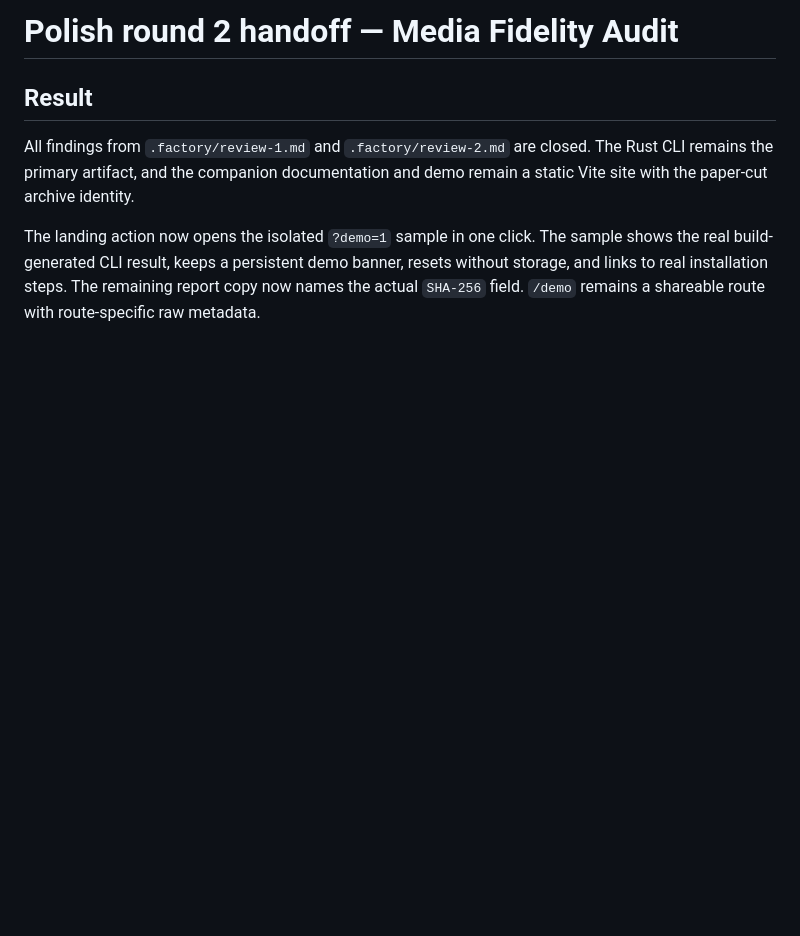
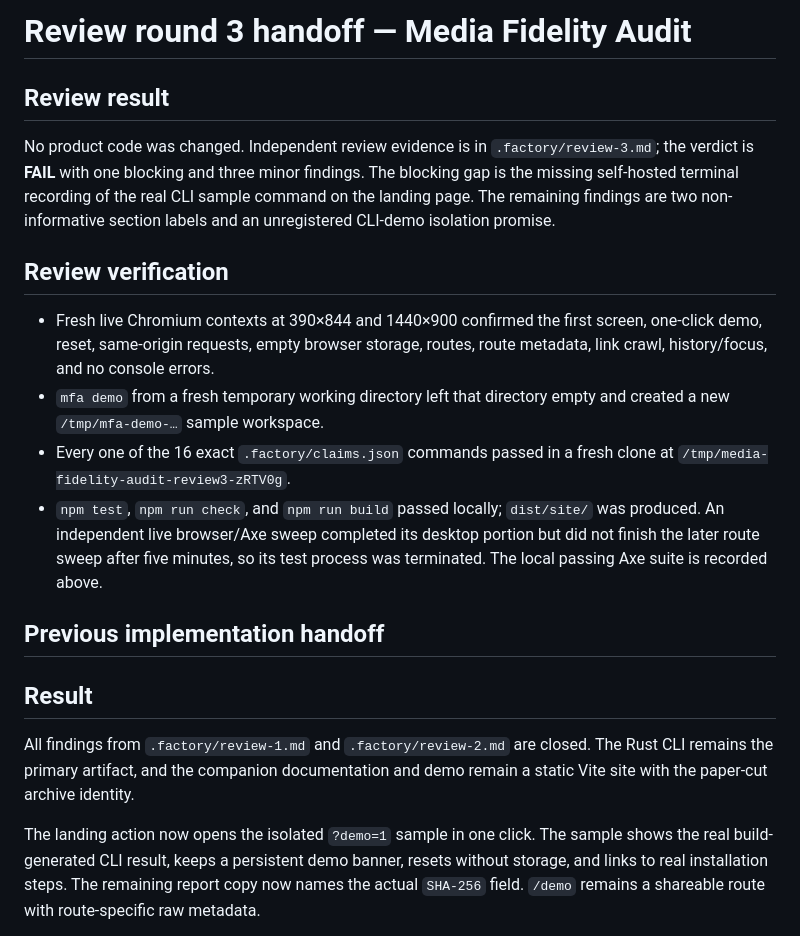
Before and after one commit to B-Divyesh/sf-media-fidelity-audit, a Markdown page: .factory/handoff.md, the part around the change. Rendered like a GitHub page; blank space fills up the shorter version.

Commit message:
docs: add adversarial review three

```diff
--- a/.factory/handoff.md
+++ b/.factory/handoff.md
@@ -1,4 +1,29 @@
-# Polish round 2 handoff — Media Fidelity Audit
+# Review round 3 handoff — Media Fidelity Audit
+
+## Review result
+
+No product code was changed. Independent review evidence is in
+`.factory/review-3.md`; the verdict is **FAIL** with one blocking and three
+minor findings. The blocking gap is the missing self-hosted terminal recording
+of the real CLI sample command on the landing page. The remaining findings are
+two non-informative section labels and an unregistered CLI-demo isolation
+promise.
+
+## Review verification
+
+* Fresh live Chromium contexts at 390×844 and 1440×900 confirmed the first
+  screen, one-click demo, reset, same-origin requests, empty browser storage,
+  routes, route metadata, link crawl, history/focus, and no console errors.
+* `mfa demo` from a fresh temporary working directory left that directory empty
+  and created a new `/tmp/mfa-demo-…` sample workspace.
+* Every one of the 16 exact `.factory/claims.json` commands passed in a fresh
+  clone at `/tmp/media-fidelity-audit-review3-zRTV0g`.
+* `npm test`, `npm run check`, and `npm run build` passed locally; `dist/site/`
+  was produced. An independent live browser/Axe sweep completed its desktop
+  portion but did not finish the later route sweep after five minutes, so its
+  test process was terminated. The local passing Axe suite is recorded above.
+
+## Previous implementation handoff
 
 ## Result
 
```
Also changed, not shown: .factory/review-3.md (added, +213 -0 lines).
